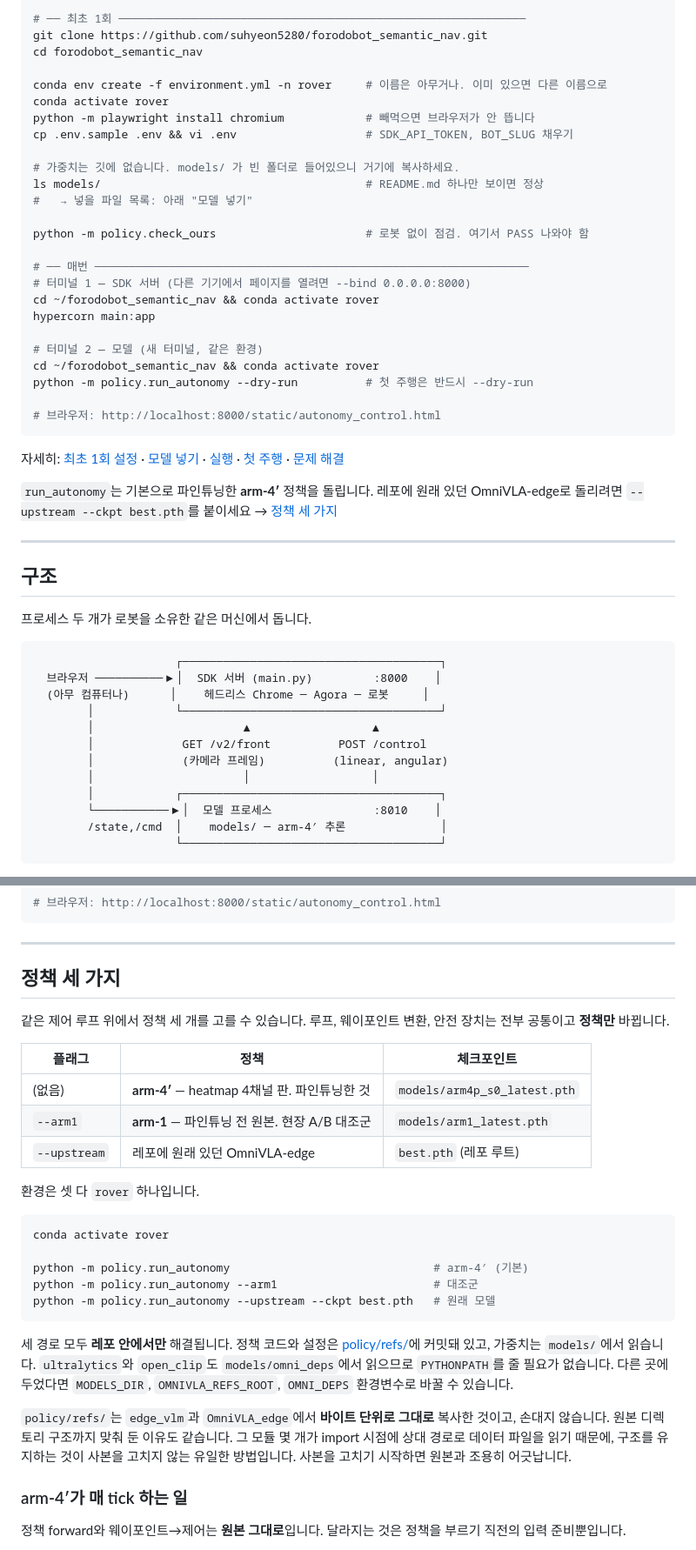
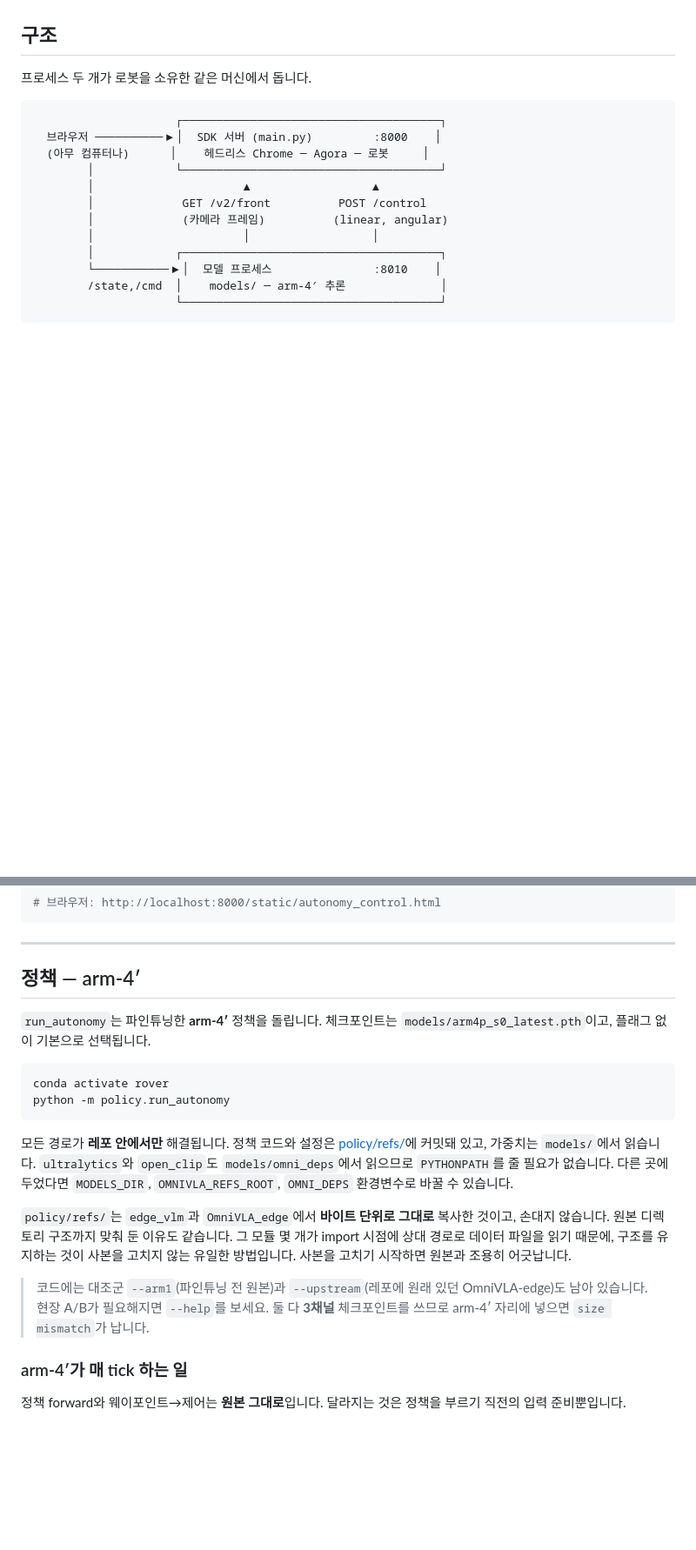
Before and after one commit to suhyeon5280/forodobot_semantic_nav, a Markdown page: README.md, 2 parts joined by grey strips. Shown at 87% size. GitHub-like rendering; blank space fills up the shorter version.

````diff
--- a/README.md
+++ b/README.md
@@ -56,39 +89,3 @@ Earth Rover가 스스로 주행합니다. **웹페이지에 목적지를 글로
-```bash
-# ── 최초 1회 ────────────────────────────────────────────────────────────
-git clone https://github.com/suhyeon5280/forodobot_semantic_nav.git
-cd forodobot_semantic_nav
-
-conda env create -f environment.yml -n rover     # 이름은 아무거나. 이미 있으면 다른 이름으로
-conda activate rover
-python -m playwright install chromium            # 빼먹으면 브라우저가 안 뜹니다
-cp .env.sample .env && vi .env                   # SDK_API_TOKEN, BOT_SLUG 채우기
-
-# 가중치는 깃에 없습니다. models/ 가 빈 폴더로 들어있으니 거기에 복사하세요.
-ls models/                                       # README.md 하나만 보이면 정상
-#   → 넣을 파일 목록: 아래 "모델 넣기"
-
-python -m policy.check_ours                      # 로봇 없이 점검. 여기서 PASS 나와야 함
-
-# ── 매번 ────────────────────────────────────────────────────────────────
-# 터미널 1 — SDK 서버 (다른 기기에서 페이지를 열려면 --bind 0.0.0.0:8000)
-cd ~/forodobot_semantic_nav && conda activate rover
-hypercorn main:app
-
-# 터미널 2 — 모델 (새 터미널, 같은 환경)
-cd ~/forodobot_semantic_nav && conda activate rover
-python -m policy.run_autonomy --dry-run          # 첫 주행은 반드시 --dry-run
-
-# 브라우저: http://localhost:8000/static/autonomy_control.html
-```
-
-자세히: [최초 1회 설정](#최초-1회-설정) · [모델 넣기](#2-모델-넣기) · [실행](#실행) ·
-[첫 주행](#첫-주행) · [문제 해결](#문제-해결)
-
-`run_autonomy`는 기본으로 파인튜닝한 **arm-4′** 정책을 돌립니다. 레포에 원래 있던
-OmniVLA-edge로 돌리려면 `--upstream --ckpt best.pth`를 붙이세요 →
-[정책 세 가지](#정책-세-가지)
-
----
 
 ## 구조
 
@@ -740,28 +725,17 @@ python -m policy.run_autonomy
 
 ---
 
-## 정책 세 가지
+## 정책 — arm-4′
 
-같은 제어 루프 위에서 정책 세 개를 고를 수 있습니다. 루프, 웨이포인트 변환, 안전
-장치는 전부 공통이고 **정책만** 바뀝니다.
-
-| 플래그 | 정책 | 체크포인트 |
-|---|---|---|
-| (없음) | **arm-4′** — heatmap 4채널 판. 파인튜닝한 것 | `models/arm4p_s0_latest.pth` |
-| `--arm1` | **arm-1** — 파인튜닝 전 원본. 현장 A/B 대조군 | `models/arm1_latest.pth` |
-| `--upstream` | 레포에 원래 있던 OmniVLA-edge | `best.pth` (레포 루트) |
-
-환경은 셋 다 `rover` 하나입니다.
+`run_autonomy`는 파인튜닝한 **arm-4′** 정책을 돌립니다. 체크포인트는
+`models/arm4p_s0_latest.pth`이고, 플래그 없이 기본으로 선택됩니다.
 
 ```bash
 conda activate rover
-
-python -m policy.run_autonomy                              # arm-4′ (기본)
-python -m policy.run_autonomy --arm1                       # 대조군
-python -m policy.run_autonomy --upstream --ckpt best.pth   # 원래 모델
+python -m policy.run_autonomy
 ```
 
-세 경로 모두 **레포 안에서만** 해결됩니다. 정책 코드와 설정은
+모든 경로가 **레포 안에서만** 해결됩니다. 정책 코드와 설정은
 [policy/refs/](policy/refs/)에 커밋돼 있고, 가중치는 `models/`에서 읽습니다.
 `ultralytics`와 `open_clip`도 `models/omni_deps`에서 읽으므로 `PYTHONPATH`를 줄
 필요가 없습니다. 다른 곳에 두었다면 `MODELS_DIR`, `OMNIVLA_REFS_ROOT`, `OMNI_DEPS`
@@ -771,6 +745,10 @@ python -m policy.run_autonomy --upstream --ckpt best.pth   # 원래 모델
 것이고, 손대지 않습니다. 원본 디렉토리 구조까지 맞춰 둔 이유도 같습니다. 그 모듈
 몇 개가 import 시점에 상대 경로로 데이터 파일을 읽기 때문에, 구조를 유지하는 것이
 사본을 고치지 않는 유일한 방법입니다. 사본을 고치기 시작하면 원본과 조용히 어긋납니다.
+
+> 코드에는 대조군 `--arm1`(파인튜닝 전 원본)과 `--upstream`(레포에 원래 있던
+> OmniVLA-edge)도 남아 있습니다. 현장 A/B가 필요해지면 `--help`를 보세요. 둘 다
+> **3채널** 체크포인트를 쓰므로 arm-4′ 자리에 넣으면 `size mismatch`가 납니다.
 
 ### arm-4′가 매 tick 하는 일
 
````
Also changed, not shown: other parts of README.md (+62 -43 lines).
